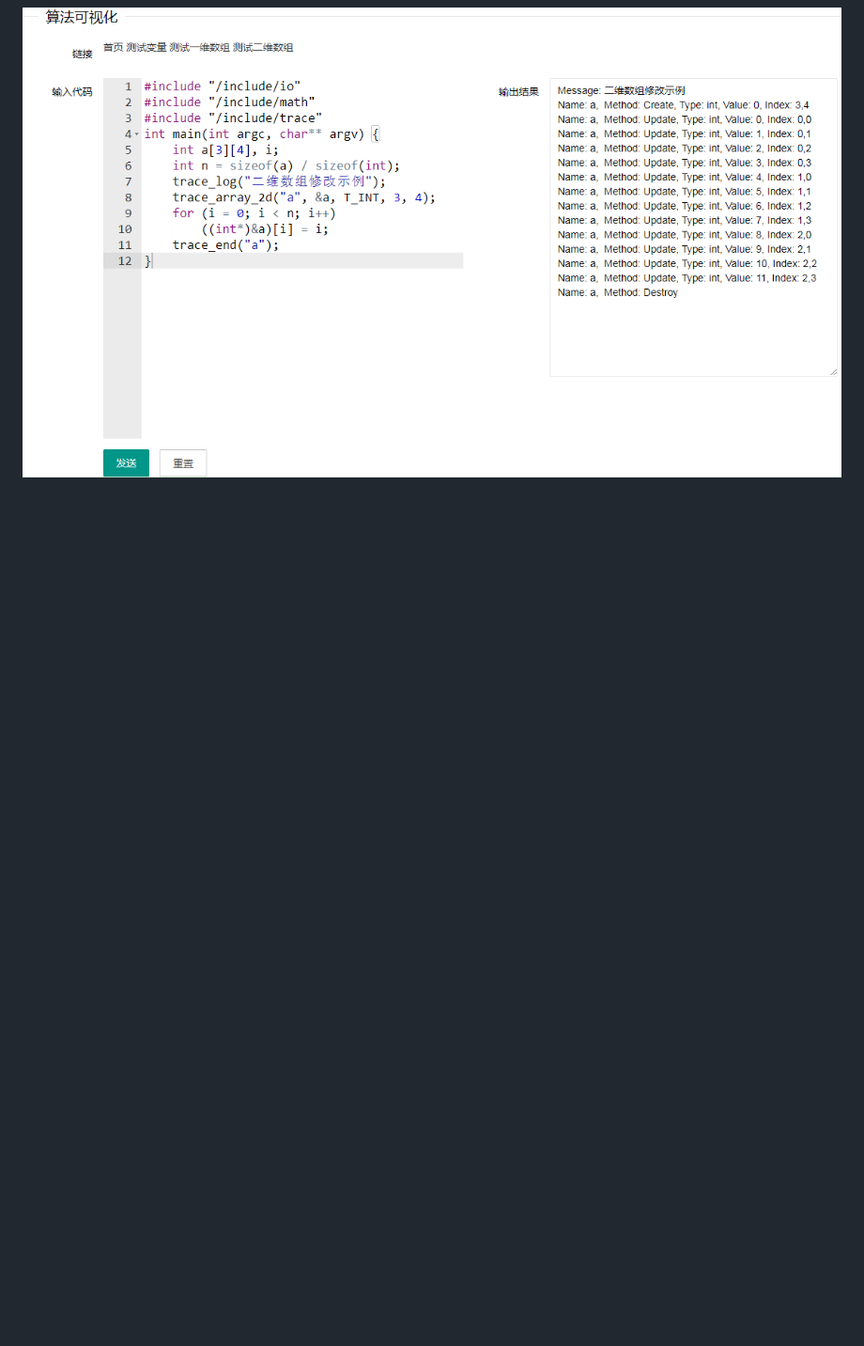
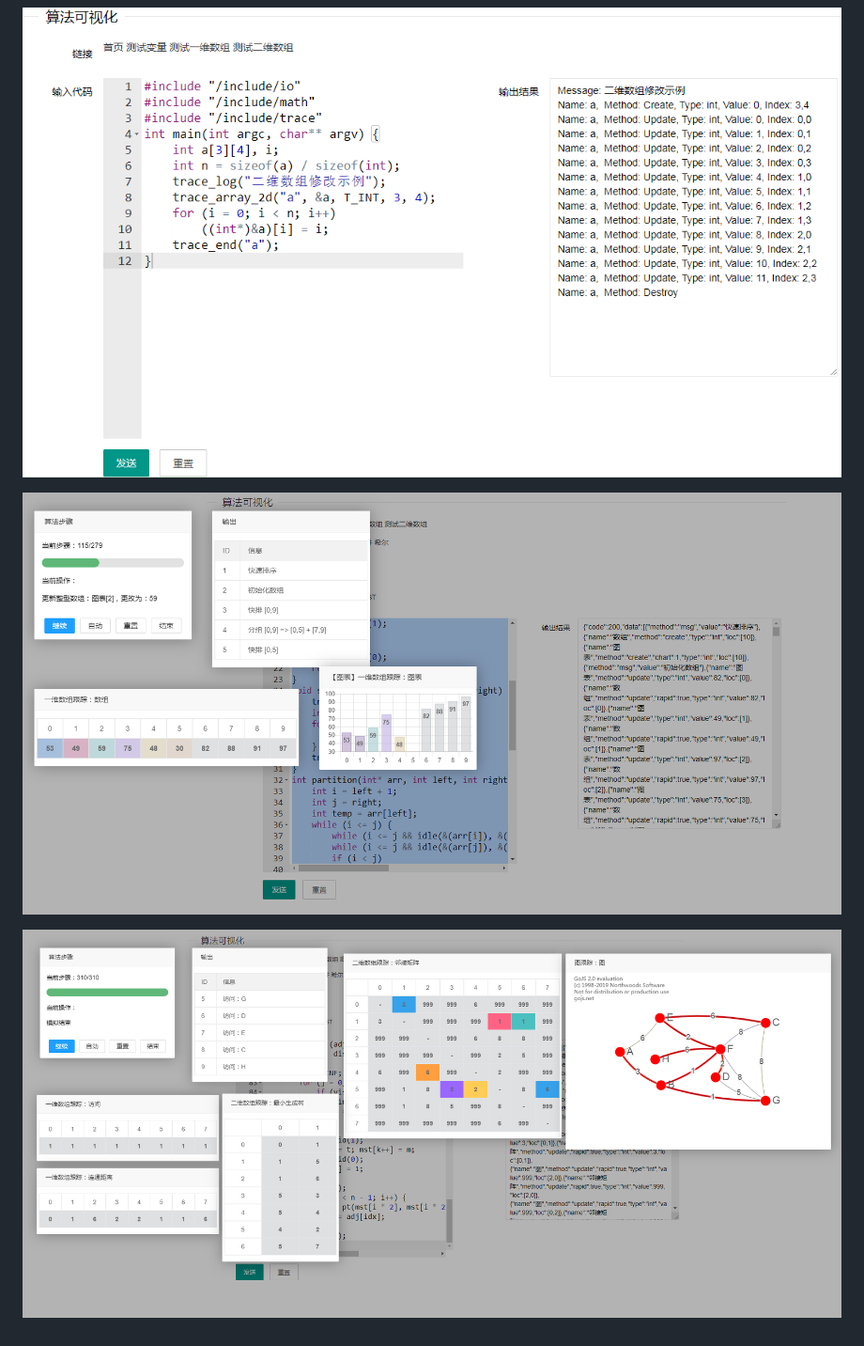
Before and after one commit to bajdcc/clibalgserver, a Markdown page: README.md, the part around the change. Shown: that part at 94% size. Rendered like a GitHub page; pictures changed too: screenshots/5.png (added), screenshots/6.png (added); blank space fills up the shorter version.

Commit message:
ADD: Add screenshot

```diff
--- a/README.md
+++ b/README.md
@@ -64,3 +64,7 @@ void trace_graph(char* name, void* id, void* adj, int inf, int type, int n);
 ![main](https://raw.githubusercontent.com/bajdcc/clibalgserver/master/screenshots/3.png)
 
 ![main](https://raw.githubusercontent.com/bajdcc/clibalgserver/master/screenshots/4.png)
+
+![main](https://raw.githubusercontent.com/bajdcc/clibalgserver/master/screenshots/5.png)
+
+![main](https://raw.githubusercontent.com/bajdcc/clibalgserver/master/screenshots/6.png)
```
Also changed, not shown: 1 other file.
